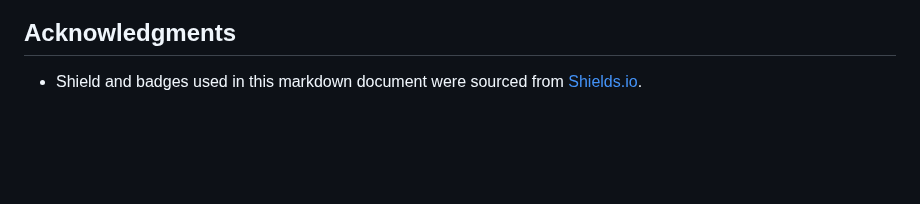
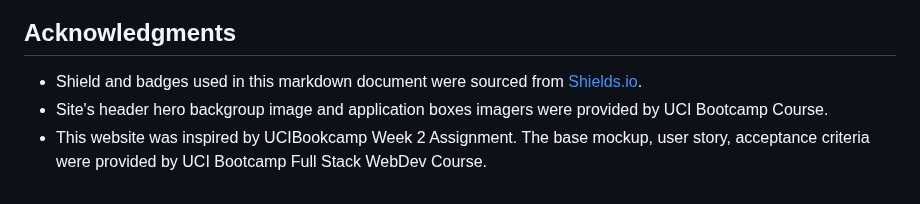
Before and after one commit to jenho-webdev/Personal-Portfolio, a Markdown page: README.md, the part around the change. GitHub-like rendering; blank space fills up the shorter version.

```diff
--- a/README.md
+++ b/README.md
@@ -90,6 +90,9 @@ See the [open issues](https://github.com/jenho-webdev/Personal-Portfolio/issues)
 ## Acknowledgments
 
 - Shield and badges used in this markdown document were sourced from [Shields.io](https://shields.io/).
+- Site's header hero backgroup image and application boxes imagers were provided by UCI Bootcamp Course.
+- This website was inspired by UCIBookcamp Week 2 Assignment. The base mockup, user story, acceptance criteria were provided by UCI Bootcamp Full Stack WebDev Course.
+
 <!-- MARKDOWN LINKS & IMAGES -->
 <!-- https://www.markdownguide.org/basic-syntax/#reference-style-links -->
 [linkedin-shield]: https://img.shields.io/badge/-LinkedIn-black.svg?style=for-the-badge&logo=linkedin&colorB=555
```
